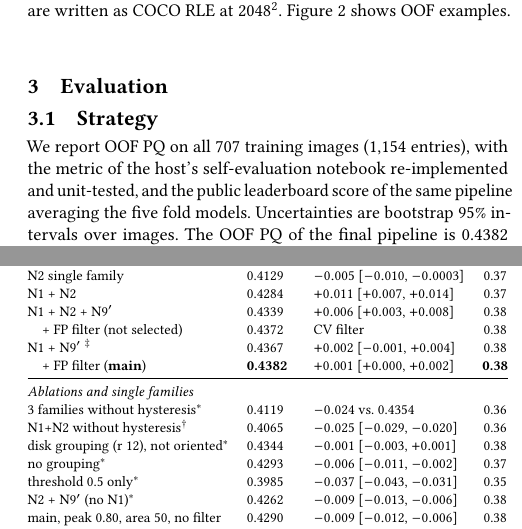
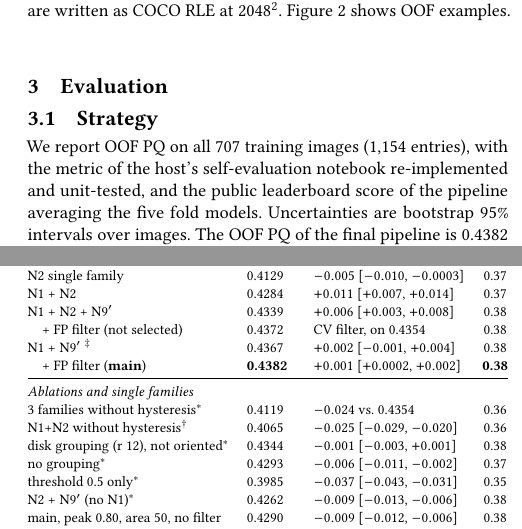
Before and after one commit to nguyenchicuongvn/filament-segmentation-2026, a LaTeX paper (report/main.tex): two parts of the columns of pages 2 and 3 of 4, joined at a grey line, cut so that both start at the same text. Compiled offline with pdfLaTeX.

Commit message:
Report polish after PDF recheck: breakable package name (overfull line p.1), Fig. 2 caption says titles are whole-image, filter rows state their baseline, dataset reference without month
Co-Authored-By: Claude Fable 5.2 <noreply@anthropic.com>

```diff
--- a/report/main.tex
+++ b/report/main.tex
@@ -114,7 +114,7 @@ Each checkpoint predicts with 8-fold test-time augmentation (four rotations $\ti
 \section{Evaluation}\label{sec:evaluation}
 
 \subsection{Strategy}
-We report OOF PQ on all 707 training images (1{,}154 entries), with the metric of the host's self-evaluation notebook re-implemented and unit-tested, and the public leaderboard score of the same pipeline averaging the five fold models. Uncertainties are bootstrap 95\% intervals over images. The OOF PQ of the final pipeline is \pqoof{} \pqci{} (4{,}993 TP, 2{,}253 FP, 3{,}206 FN pooled over entries); the filter decisions in this number are out of fold (the filter is refitted with each image's fold held out), only its threshold was chosen on these scores. The five per-fold values range from 0.424 to 0.453, consistent with the bootstrap SD of 0.005 for 707 images and about 0.011 for one fold.
+We report OOF PQ on all 707 training images (1{,}154 entries), with the metric of the host's self-evaluation notebook re-implemented and unit-tested, and the public leaderboard score of the pipeline averaging the five fold models. Uncertainties are bootstrap 95\% intervals over images. The OOF PQ of the final pipeline is \pqoof{} \pqci{} (4{,}993 TP, 2{,}253 FP, 3{,}206 FN pooled over entries); the filter decisions in this number are out of fold (the filter is refitted with each image's fold held out), only its threshold was chosen on these scores. The five per-fold values range from 0.424 to 0.453, consistent with the bootstrap SD of 0.005 for 707 images and about 0.011 for one fold.
 
 \subsection{Results and ablations}
 Table~\ref{tab:results} builds the pipeline one step at a time. Each row's $\Delta$ is the paired difference to the row it modifies, with cross-tuned post-processing. The largest single gains came from the soft multi-annotator target with five folds (N1), from averaging families that see the image at different scales (N1+N2: FP $-222$ at almost unchanged TP), and from hysteresis (removing it costs $-0.024$ OOF and 0.02 on the leaderboard). Grouping broken pieces is the other post-processing step the leaderboard can see (without it: $-0.006$ OOF, $-0.01$ LB); a plain disk of radius 12 instead of the oriented kernel is slightly worse ($-0.001$ on three families, $-0.002$ [$-0.004$, $-0.001$] on N1+N2). \emph{Two families instead of three.} N9$'$ entered through a pre-registered test on top of N1+N2. A leave-one-family-out test then showed that N2 no longer contributes: N1+N9$'$ is $+0.002$ [$-0.001$, $+0.004$] against the three families, because N9$'$ also sees native-resolution crops. The main pipeline therefore keeps N1 and N9$'$ only: the same accuracy with a third fewer models; we submitted both pools (0.38 each). \emph{Robustness.} On OOF the chosen configuration is within 0.001 of the best of eight variants whether we score all entries, one random annotator per image, or only the two hardest annotator groups; on the test set, a much looser setting (peak 0.80, area 50, no filter; 27\% more instances) leaves the leaderboard at 0.38. The leaderboard resolves about 0.01 on 90 images (bootstrap SD 0.014); OOF and leaderboard orderings agree wherever it can resolve them.
@@ -132,9 +132,9 @@ Table~\ref{tab:results} builds the pipeline one step at a time. Each row's $\Del
     N2 single family & 0.4129 & $-0.005$ [$-0.010$, $-0.0003$] & 0.37 \\
     N1 + N2 & 0.4284 & $+0.011$ [$+0.007$, $+0.014$] & 0.37 \\
     N1 + N2 + N9$'$ & 0.4339 & $+0.006$ [$+0.003$, $+0.008$] & 0.38 \\
-    \quad + FP filter (not selected) & 0.4372 & CV filter & 0.38 \\
+    \quad + FP filter (not selected) & 0.4372 & CV filter, on 0.4354 & 0.38 \\
     N1 + N9$'$ $^\ddagger$ & 0.4367 & $+0.002$ [$-0.001$, $+0.004$] & 0.38 \\
-    \quad + FP filter (\textbf{main}) & \textbf{0.4382} & $+0.001$ [$+0.000$, $+0.002$] & \textbf{0.38} \\
+    \quad + FP filter (\textbf{main}) & \textbf{0.4382} & $+0.001$ [$+0.0002$, $+0.002$] & \textbf{0.38} \\
     \midrule
     \multicolumn{4}{@{}l}{\emph{Ablations and single families}} \\
     3 families without hysteresis$^*$ & 0.4119 & $-0.024$ vs.\ 0.4354 & 0.36 \\
```
Also changed, not shown: report/main.bib (+0 -1 lines), report/main.tex (4 more changed lines).
